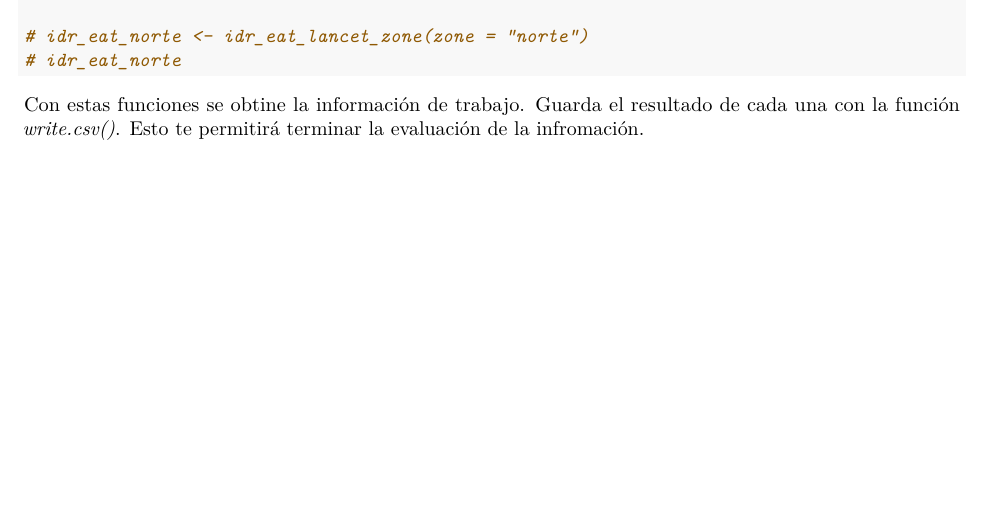
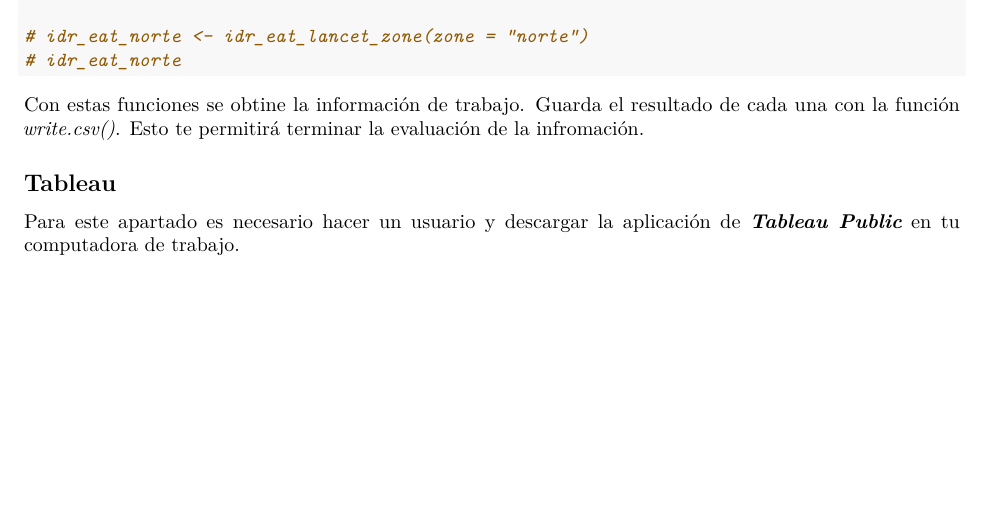
Before and after one commit to ArmandoODV19/boxplot_eat_lancet, an R Markdown document (manual/manual_ensanut_idr.Rmd): part of page 2 of 2, cut so that both start at the same text. Rendered offline with R 4.5, knitr and Pandoc, then LaTeX, with nearby package versions.

Commit message:
manual en pdf

````diff
--- a/manual/manual_ensanut_idr.Rmd
+++ b/manual/manual_ensanut_idr.Rmd
@@ -54,3 +54,7 @@ Ambas tienen el argumento *zone*, el cual permite filtrar los datos para cada zo
 ```
 
 Con estas funciones se obtine la información de trabajo. Guarda el resultado de cada una con la función *write.csv()*. Esto te permitirá terminar la evaluación de la infromación.
+
+## Tableau
+
+Para este apartado es necesario hacer un usuario y descargar la aplicación de ***[Tableau Public](https://public.tableau.com/en-us/s/)*** en tu computadora de trabajo.
````
Also changed, not shown: manual/manual_ensanut_idr.pdf.
